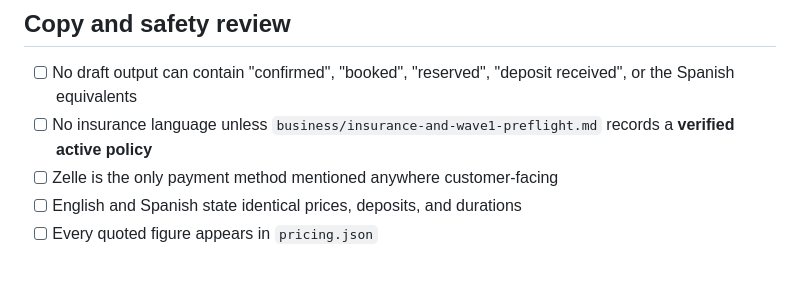
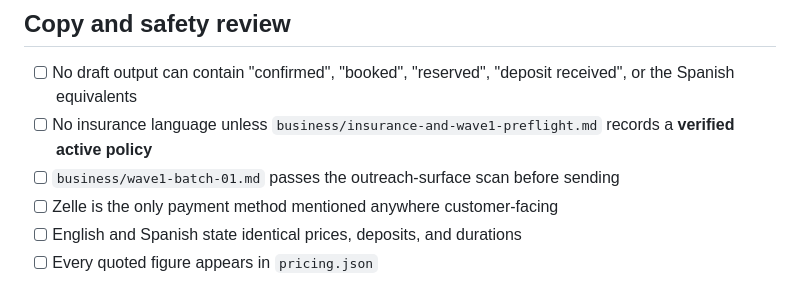
Before and after one commit to marcelozap/miami-papa-noel, a Markdown page: docs/release-checklist.md, the part around the change. Drawn GitHub-style.

```diff
--- a/docs/release-checklist.md
+++ b/docs/release-checklist.md
@@ -40,6 +40,7 @@ copy reaches real inquiries. Approver: Marcelo Zapata.
 
 - [ ] No draft output can contain "confirmed", "booked", "reserved", "deposit received", or the Spanish equivalents
 - [ ] No insurance language unless `business/insurance-and-wave1-preflight.md` records a **verified active policy**
+- [ ] `business/wave1-batch-01.md` passes the outreach-surface scan before sending
 - [ ] Zelle is the only payment method mentioned anywhere customer-facing
 - [ ] English and Spanish state identical prices, deposits, and durations
 - [ ] Every quoted figure appears in `pricing.json`
```
Also changed, not shown: docs/OPN-VALIDATION.md (+3 -0 lines).
